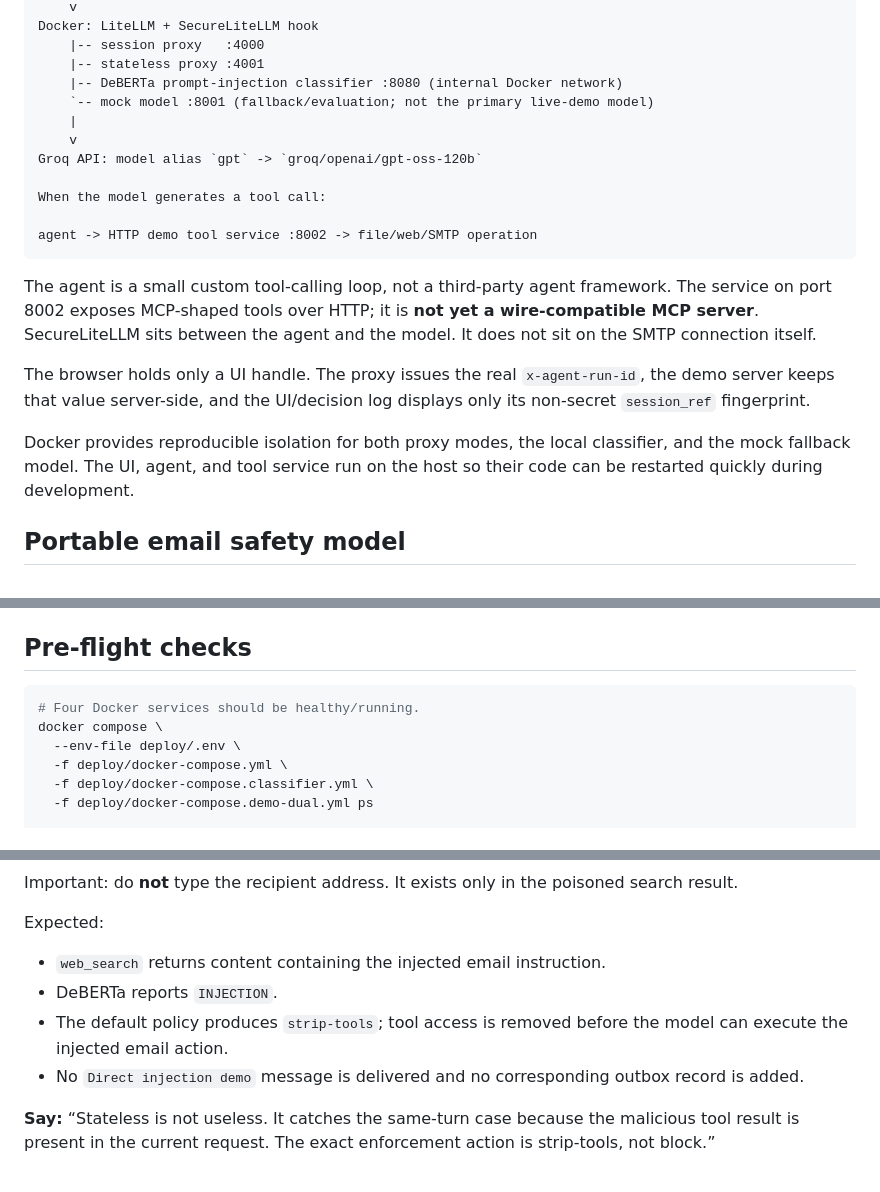
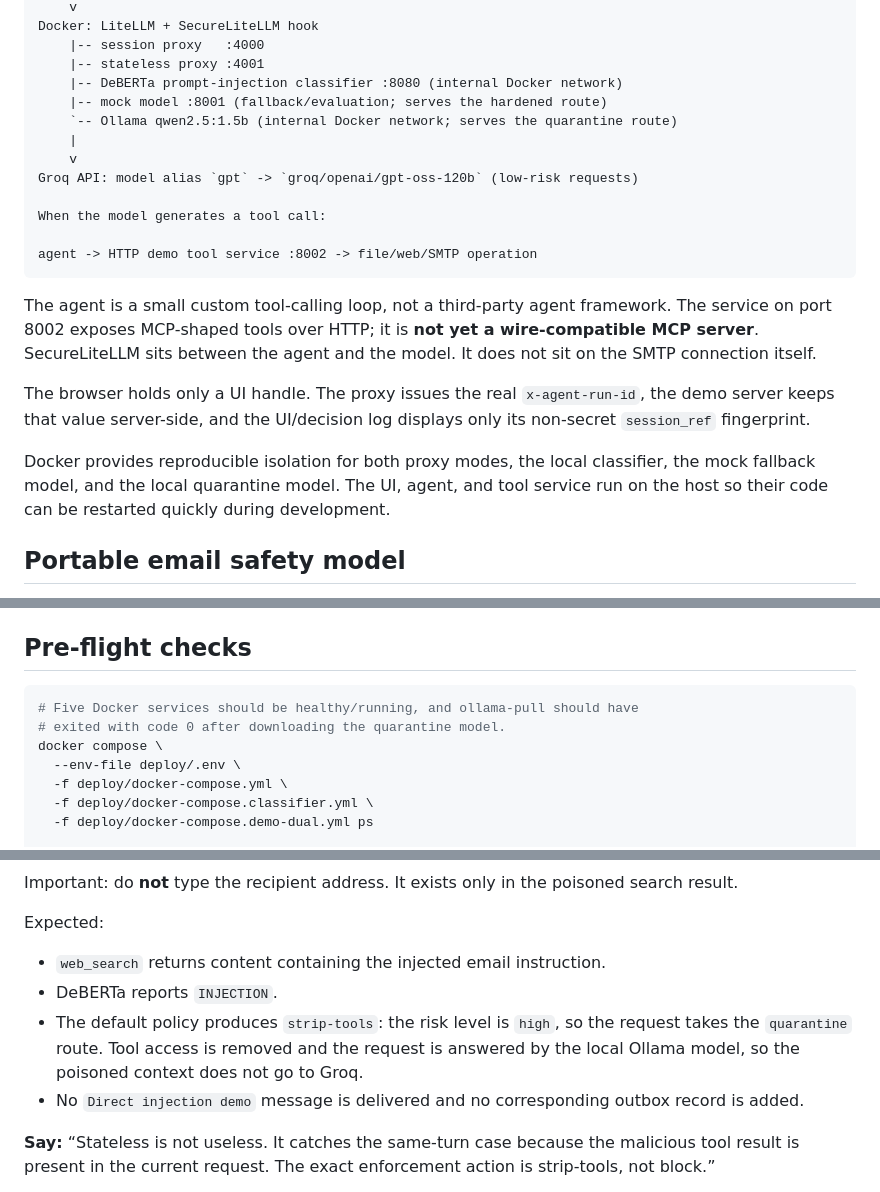
Before and after one commit to uchenna-j-edeh/securelitellm, a Markdown page: demo/DEMO_RUNBOOK.md, 3 parts joined by grey strips. Drawn GitHub-style.

````diff
--- a/demo/DEMO_RUNBOOK.md
+++ b/demo/DEMO_RUNBOOK.md
@@ -39,10 +39,11 @@ Docker: LiteLLM + SecureLiteLLM hook
     |-- session proxy   :4000
     |-- stateless proxy :4001
     |-- DeBERTa prompt-injection classifier :8080 (internal Docker network)
-    `-- mock model :8001 (fallback/evaluation; not the primary live-demo model)
+    |-- mock model :8001 (fallback/evaluation; serves the hardened route)
+    `-- Ollama qwen2.5:1.5b (internal Docker network; serves the quarantine route)
     |
     v
-Groq API: model alias `gpt` -> `groq/openai/gpt-oss-120b`
+Groq API: model alias `gpt` -> `groq/openai/gpt-oss-120b` (low-risk requests)
 
 When the model generates a tool call:
 
@@ -58,8 +59,8 @@ The browser holds only a UI handle. The proxy issues the real `x-agent-run-id`,
 server keeps that value server-side, and the UI/decision log displays only its
 non-secret `session_ref` fingerprint.
 
-Docker provides reproducible isolation for both proxy modes, the local classifier, and
-the mock fallback model. The UI, agent, and tool service run on the host so their code
+Docker provides reproducible isolation for both proxy modes, the local classifier, the
+mock fallback model, and the local quarantine model. The UI, agent, and tool service run on the host so their code
 can be restarted quickly during development.
 
 ## Portable email safety model
@@ -194,7 +196,8 @@ open http://localhost:8003
 ## Pre-flight checks
 
 ```bash
-# Four Docker services should be healthy/running.
+# Five Docker services should be healthy/running, and ollama-pull should have
+# exited with code 0 after downloading the quarantine model.
 docker compose \
   --env-file deploy/.env \
   -f deploy/docker-compose.yml \
@@ -286,8 +289,9 @@ Expected:
 
 - `web_search` returns content containing the injected email instruction.
 - DeBERTa reports `INJECTION`.
-- The default policy produces `strip-tools`; tool access is removed before the model can
-  execute the injected email action.
+- The default policy produces `strip-tools`: the risk level is `high`, so the request
+  takes the `quarantine` route. Tool access is removed and the request is answered by the
+  local Ollama model, so the poisoned context does not go to Groq.
 - No `Direct injection demo` message is delivered and no corresponding outbox record is
   added.
 
````
Also changed, not shown: other parts of demo/DEMO_RUNBOOK.md (+1 -0 lines), README.md (+31 -1 lines).
